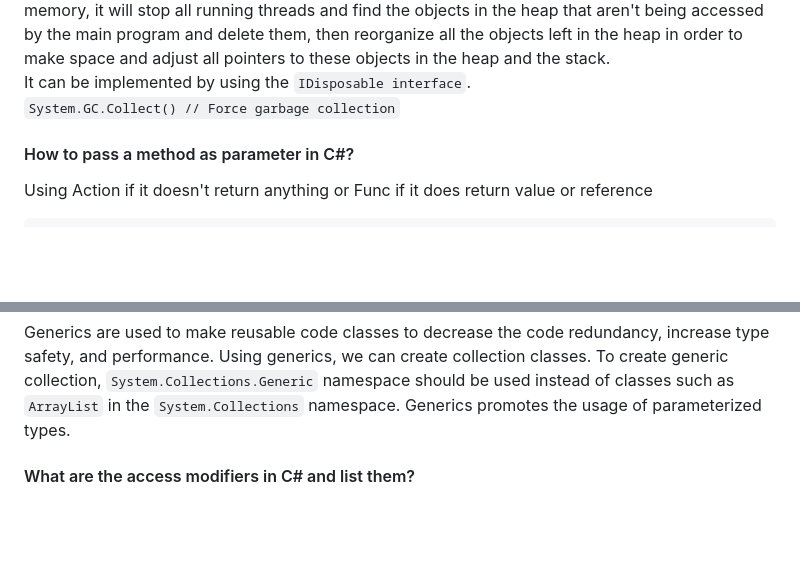
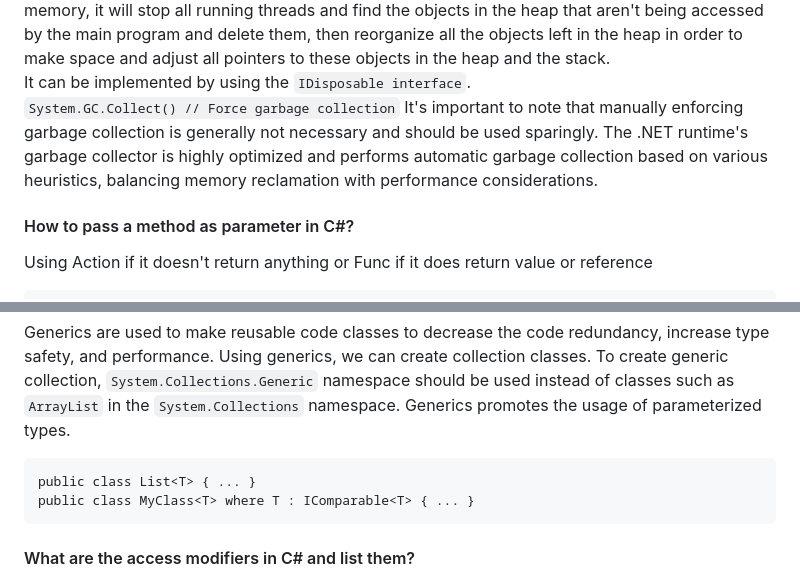
Before and after one commit to aderbalfarias/snippet, a Markdown page: Out of Context/TechnicalInterview.md, 2 parts joined by grey strips. Rendered like a GitHub page; blank space fills up the shorter version.

````diff
--- a/Out of Context/TechnicalInterview.md
+++ b/Out of Context/TechnicalInterview.md
@@ -381,6 +381,7 @@ Garbage collection is a low-priority process that serves as an automatic memory
 When **Garbage Collector** performs a collection it checks for objects in the managed heap that are no longer being used by the applications and performs the necessary operations to relcaim the memory, it will stop all running threads and find the objects in the heap that aren't being accessed by the main program and delete them, then reorganize all the objects left in the heap in order to make space and adjust all pointers to these objects in the heap and the stack.<br>
 It can be implemented by using the ```IDisposable interface```.<br>
 ```System.GC.Collect() // Force garbage collection```
+It's important to note that manually enforcing garbage collection is generally not necessary and should be used sparingly. The .NET runtime's garbage collector is highly optimized and performs automatic garbage collection based on various heuristics, balancing memory reclamation with performance considerations.
 
 #### How to pass a method as parameter in C#?
 Using Action if it doesn't return anything or Func if it does return value or reference
@@ -426,6 +427,10 @@
 
 #### What are generics in C#?
 Generics are used to make reusable code classes to decrease the code redundancy, increase type safety, and performance. Using generics, we can create collection classes. To create generic collection, ```System.Collections.Generic``` namespace should be used instead of classes such as ```ArrayList``` in the ```System.Collections``` namespace. Generics promotes the usage of parameterized types.
+```
+public class List<T> { ... }
+public class MyClass<T> where T : IComparable<T> { ... }
+```
 
 #### What are the access modifiers in C# and list them?
 All types and type members have an accessibility level. The accessibility level controls whether they can be used from other code in your assembly or other assemblies. Use the following access modifiers to specify the accessibility of a type or member when you declare it:
````
